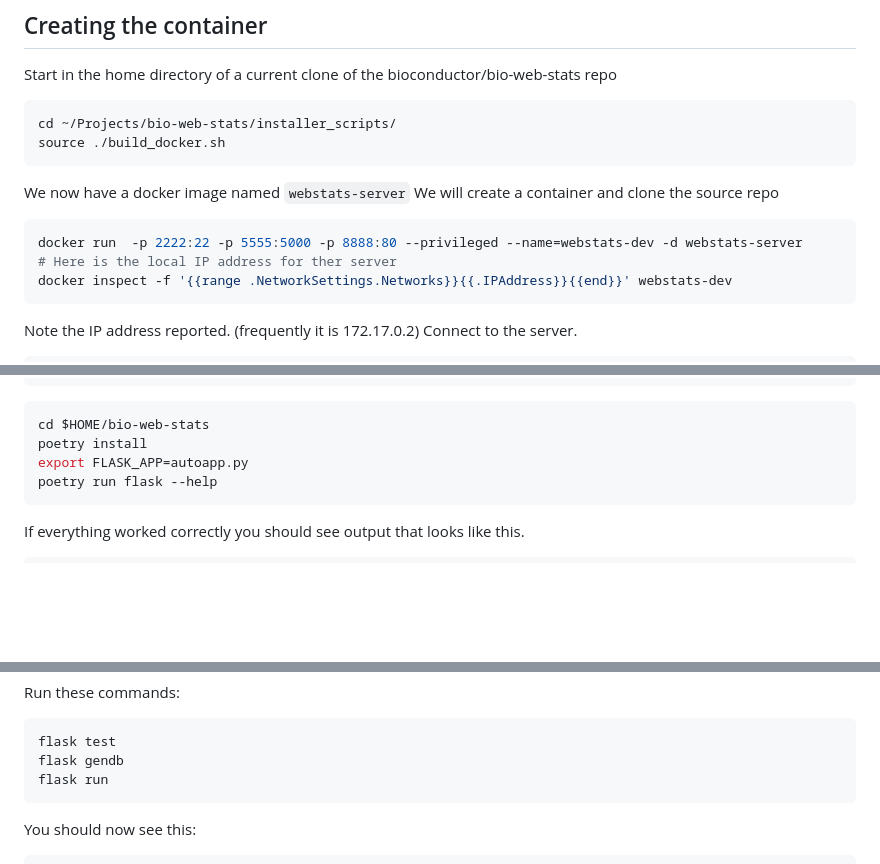
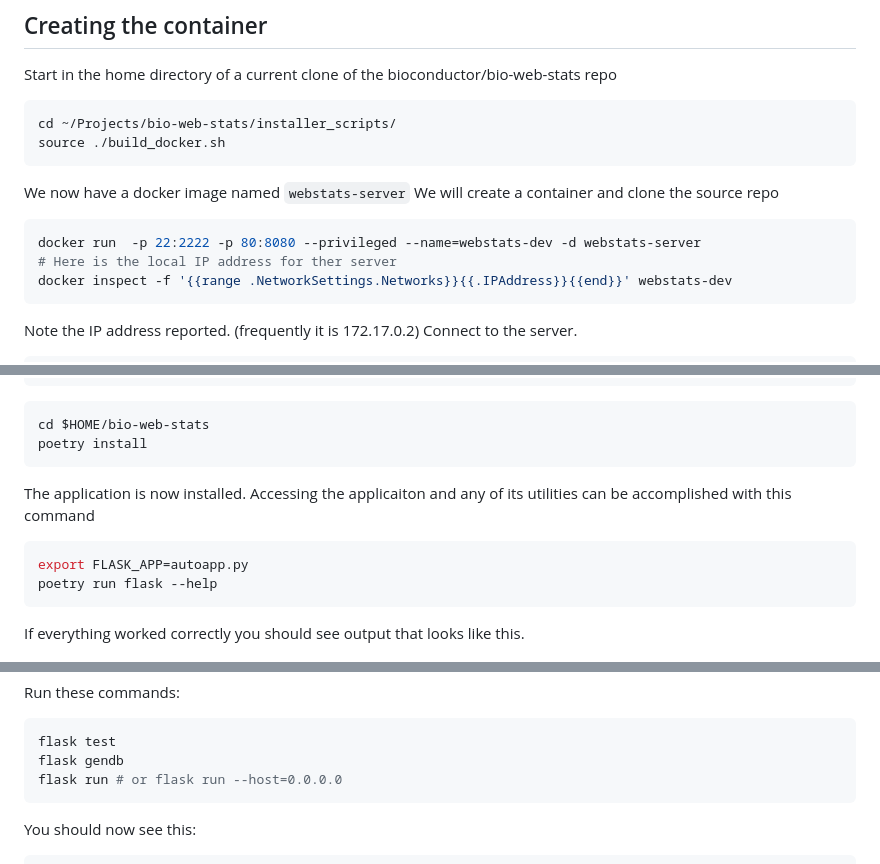
Before and after one commit to Bioconductor/bio-web-stats, a Markdown page: installer_scripts/docker_dev_setup_example.md, 3 parts joined by grey strips. GitHub-like rendering; blank space fills up the shorter version.

Commit message:
docker run -p argument reversed

````diff
--- a/installer_scripts/docker_dev_setup_example.md
+++ b/installer_scripts/docker_dev_setup_example.md
@@ -9,7 +9,7 @@ source ./build_docker.sh
 ```
 We now have a docker image named  `webstats-server` We will create a container and clone the source repo
 ```bash
-docker run  -p 2222:22 -p 5555:5000 -p 8888:80 --privileged --name=webstats-dev -d webstats-server
+docker run  -p 22:2222 -p 80:8080 --privileged --name=webstats-dev -d webstats-server
 # Here is the local IP address for ther server
 docker inspect -f '{{range .NetworkSettings.Networks}}{{.IPAddress}}{{end}}' webstats-dev
 ```
@@ -44,6 +44,11 @@ docker exec -it --user ubuntu webstats-dev /bin/bash
 ```bash
 cd $HOME/bio-web-stats
 poetry install
+```
+
+The application is now installed. Accessing the applicaiton and any of its utilities can be accomplished with this command
+
+```bash
 export FLASK_APP=autoapp.py
 poetry run flask --help
 ```
@@ -82,7 +87,7 @@ Run these commands:
 ```bash
 flask test
 flask gendb
-flask run
+flask run # or flask run --host=0.0.0.0
 ```
 You should now see this:
 ```
````
